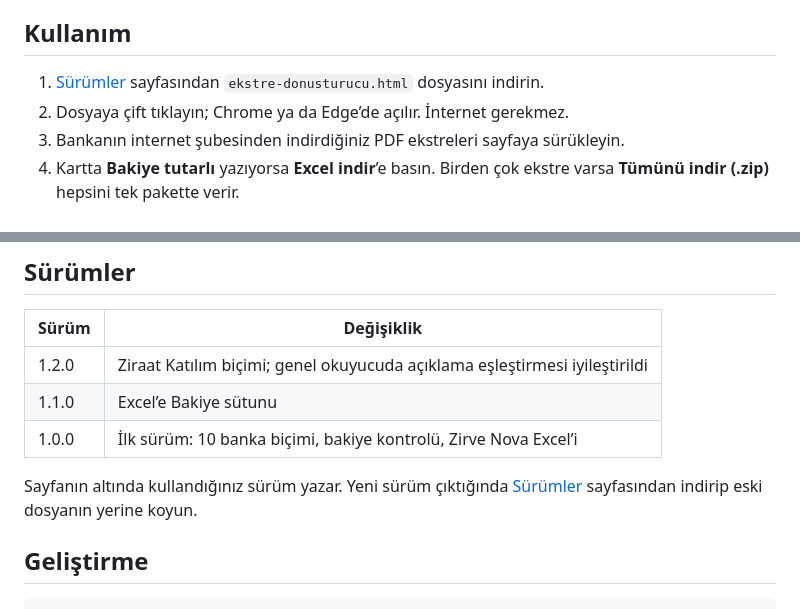
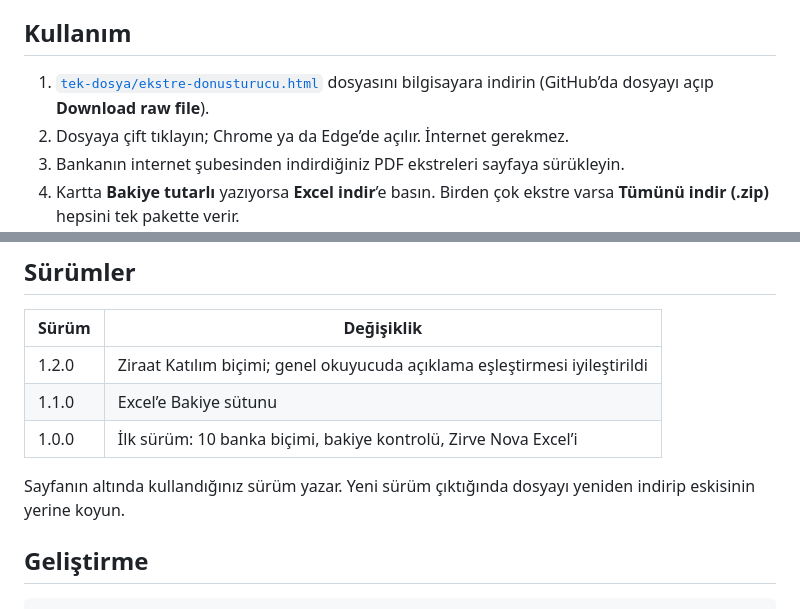
Before and after one commit to menesakd/Muhasebe-Araclari, a Markdown page: banka-ekstre/README.md, 2 parts joined by grey strips. Drawn GitHub-style.

Commit message:
README: indirme bağlantısını depodaki dosyaya çevir
Co-Authored-By: Claude Opus 5.5 <noreply@anthropic.com>
Claude-Session: https://claude.ai/code/session_01LsDueLYHKgKcpatFxcotgw

```diff
--- a/banka-ekstre/README.md
+++ b/banka-ekstre/README.md
@@ -11,7 +11,7 @@ Hesaba giren para artı, çıkan para eksi yazılır. Tarih gerçek tarih hücre
 
 ## Kullanım
 
-1. [Sürümler](https://github.com/menesakd/Muhasebe-Araclari/releases/latest) sayfasından `ekstre-donusturucu.html` dosyasını indirin.
+1. [`tek-dosya/ekstre-donusturucu.html`](tek-dosya/ekstre-donusturucu.html) dosyasını bilgisayara indirin (GitHub’da dosyayı açıp **Download raw file**).
 2. Dosyaya çift tıklayın; Chrome ya da Edge’de açılır. İnternet gerekmez.
 3. Bankanın internet şubesinden indirdiğiniz PDF ekstreleri sayfaya sürükleyin.
 4. Kartta **Bakiye tutarlı** yazıyorsa **Excel indir**’e basın. Birden çok ekstre varsa **Tümünü indir (.zip)** hepsini tek pakette verir.
@@ -58,7 +58,7 @@ Listede olmayan bankaların ekstreleri **genel okuyucuyla** denenir: tablo başl
 | 1.1.0 | Excel’e Bakiye sütunu |
 | 1.0.0 | İlk sürüm: 10 banka biçimi, bakiye kontrolü, Zirve Nova Excel’i |
 
-Sayfanın altında kullandığınız sürüm yazar. Yeni sürüm çıktığında [Sürümler](https://github.com/menesakd/Muhasebe-Araclari/releases) sayfasından indirip eski dosyanın yerine koyun.
+Sayfanın altında kullandığınız sürüm yazar. Yeni sürüm çıktığında dosyayı yeniden indirip eskisinin yerine koyun.
 
 ## Geliştirme
 
```
